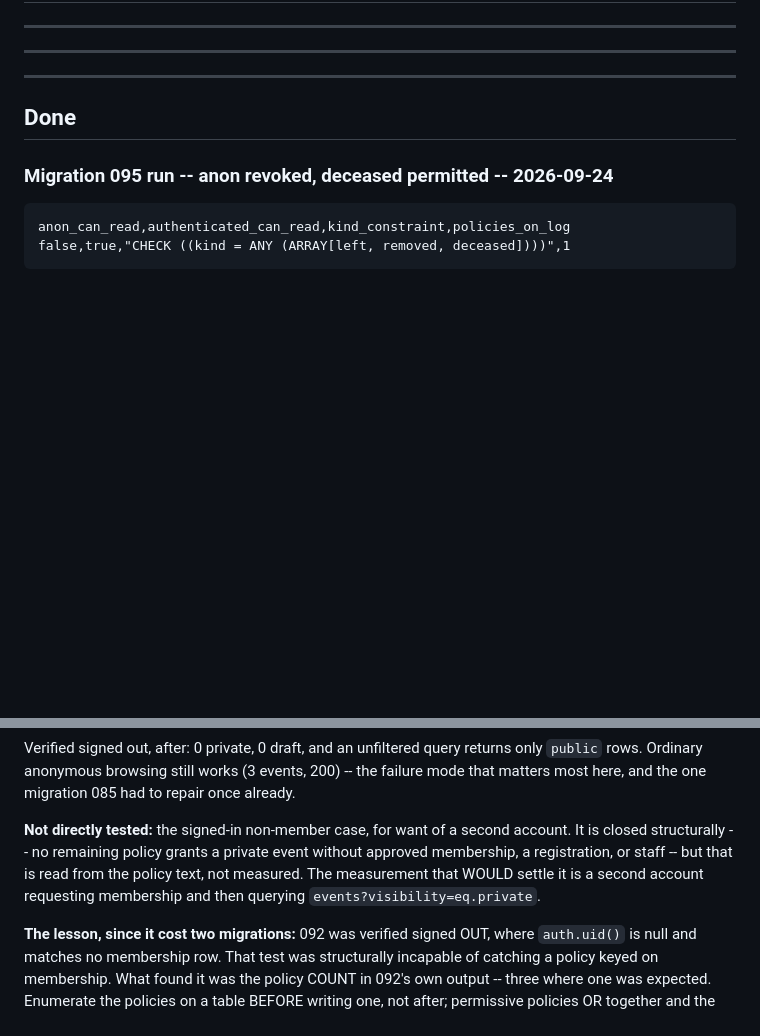
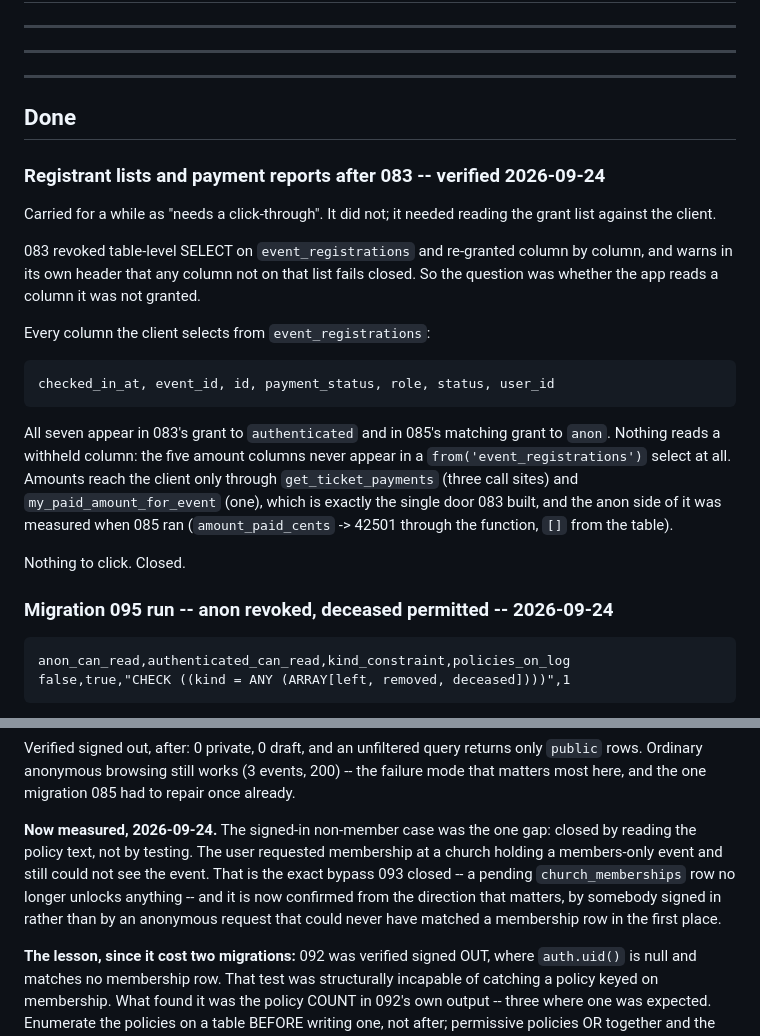
Before and after one commit to matthewcolodny/faithdock, a Markdown page: OPS.md, 2 parts joined by grey strips. Drawn GitHub-style; blank space fills up the shorter version.

Commit message:
Two things verified: the private-event bypass, and post-083 reads
The signed-in non-member case was the one gap left on migration 093 --
closed by reading policy text rather than by testing. Now measured:
requesting membership at a church with a members-only event still does
not reveal the event. That is the direction an anon test could never
cover, since auth.uid() null matches no membership row.

The post-083 item did not need a click-through, it needed reading the
grant list against the client. All seven columns the app selects from
event_registrations are granted; the five amount columns are never
selected directly and reach the client only through get_ticket_payments
and my_paid_amount_for_event, which is the single door 083 built.

Co-Authored-By: Claude Opus 5 <noreply@anthropic.com>

````diff
--- a/OPS.md
+++ b/OPS.md
@@ -26,6 +26,33 @@ have all been run and verified; they are under Done below.
 ---
 
 ## Done
+
+### Registrant lists and payment reports after 083 -- verified 2026-09-24
+
+Carried for a while as "needs a click-through". It did not; it needed
+reading the grant list against the client.
+
+083 revoked table-level SELECT on `event_registrations` and re-granted
+column by column, and warns in its own header that any column not on
+that list fails closed. So the question was whether the app reads a
+column it was not granted.
+
+Every column the client selects from `event_registrations`:
+
+```
+checked_in_at, event_id, id, payment_status, role, status, user_id
+```
+
+All seven appear in 083's grant to `authenticated` and in 085's
+matching grant to `anon`. Nothing reads a withheld column: the five
+amount columns never appear in a `from('event_registrations')` select
+at all. Amounts reach the client only through `get_ticket_payments`
+(three call sites) and `my_paid_amount_for_event` (one), which is
+exactly the single door 083 built, and the anon side of it was
+measured when 085 ran (`amount_paid_cents` -> 42501 through the
+function, `[]` from the table).
+
+Nothing to click. Closed.
 
 ### Migration 095 run -- anon revoked, deceased permitted -- 2026-09-24
 
@@ -87,12 +114,14 @@ query returns only `public` rows. Ordinary anonymous browsing still
 works (3 events, 200) -- the failure mode that matters most here, and
 the one migration 085 had to repair once already.
 
-**Not directly tested:** the signed-in non-member case, for want of a
-second account. It is closed structurally -- no remaining policy
-grants a private event without approved membership, a registration,
-or staff -- but that is read from the policy text, not measured. The
-measurement that WOULD settle it is a second account requesting
-membership and then querying `events?visibility=eq.private`.
+**Now measured, 2026-09-24.** The signed-in non-member case was the
+one gap: closed by reading the policy text, not by testing. The user
+requested membership at a church holding a members-only event and
+still could not see the event. That is the exact bypass 093 closed --
+a pending `church_memberships` row no longer unlocks anything -- and
+it is now confirmed from the direction that matters, by somebody
+signed in rather than by an anonymous request that could never have
+matched a membership row in the first place.
 
 **The lesson, since it cost two migrations:** 092 was verified signed
 OUT, where `auth.uid()` is null and matches no membership row. That
````
